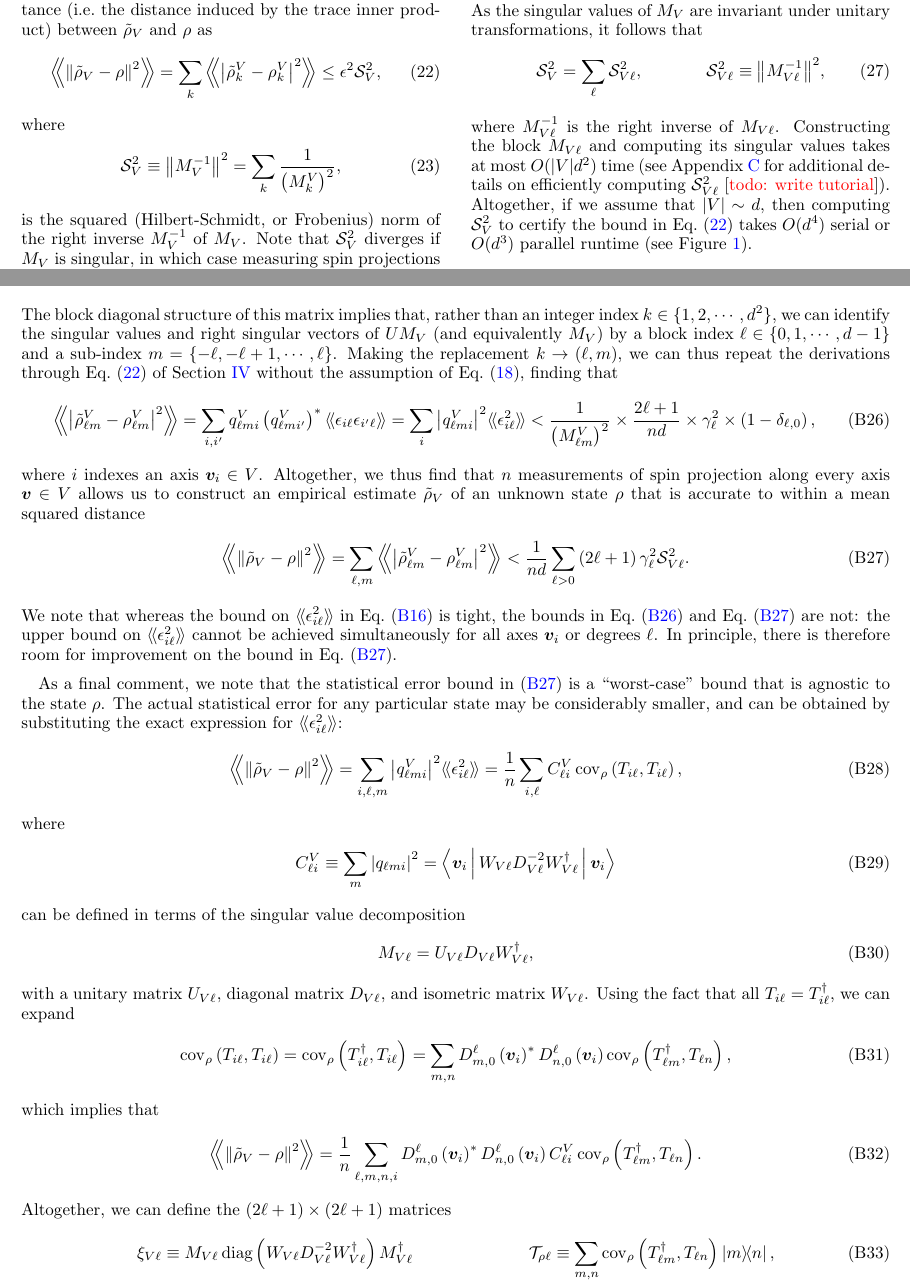
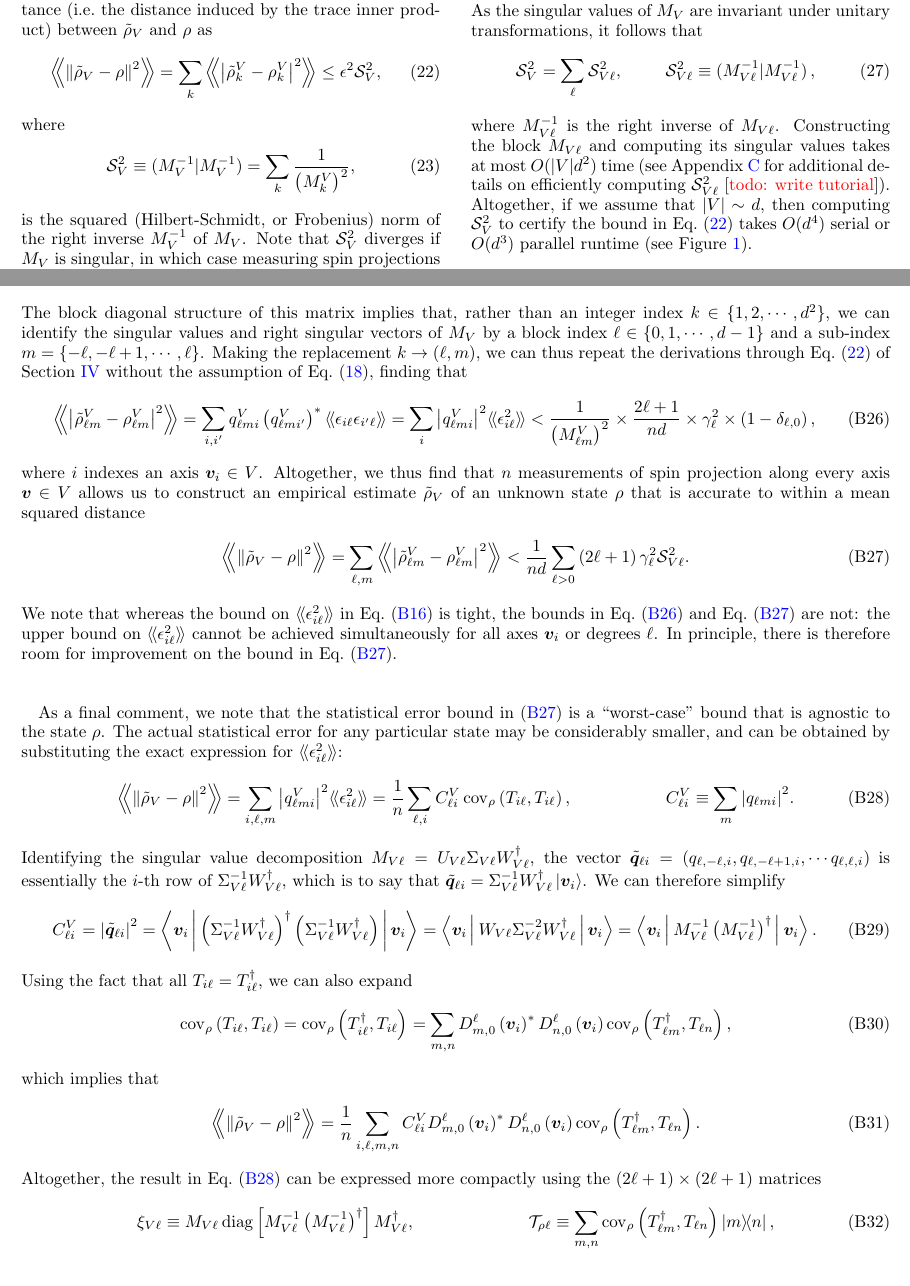
Before and after one commit to perlinm/rey_research, a LaTeX paper (sun_phases/spin_qudit_tomo.tex): two parts of pages 4 and 10 of 12, joined at a grey line, cut so that both start at the same text. Compiled offline with pdfLaTeX.

Commit message:
simplify expressions for reconstruction error

```diff
--- a/sun_phases/spin_qudit_tomo.tex
+++ b/sun_phases/spin_qudit_tomo.tex
@@ -324,7 +324,7 @@ Using the fact that the operators $Q^V_k$ are orthonormal, we can therefore boun
 \end{align}
 where
 \begin{align}
-  \S_V^2 \equiv \norm{M_V^{-1}}^2 = \sum_k\f1{\p{M^V_k}^2},
+  \S_V^2 \equiv \obk{M_V^{-1}|M_V^{-1}} = \sum_k\f1{\p{M^V_k}^2},
 \end{align}
 is the squared (Hilbert-Schmidt, or Frobenius) norm of the right inverse $M_V^{-1}$ of $M_V$.
 Note that $\S_V^2$ diverges if $M_V$ is singular, in which case measuring spin projections along all axes in $V$ does not provide sufficient information to reconstruct arbitrary quantum states.
@@ -347,7 +347,7 @@ As the singular values of $M_V$ are invariant under unitary transformations, it
 \begin{align}
   \S_V^2 = \sum_\ell \S_{V\ell}^2,
   &&
-  \S_{V\ell}^2 \equiv \norm{M_{V\ell}^{-1}}^2,
+  \S_{V\ell}^2 \equiv \obk{M_{V\ell}^{-1}|M_{V\ell}^{-1}},
 \end{align}
 where $M_{V\ell}^{-1}$ is the right inverse of $M_{V\ell}$.
 Constructing the block $M_{V\ell}$ and computing its singular values takes at most $O(\abs{V}d^2)$ time (see Appendix \ref{sec:compute} for additional details on efficiently computing $\S_{V\ell}^2$ [\red{todo: write tutorial}]).
@@ -713,7 +711,7 @@ Equipped with the bound on variances in Eq.~\eqref{eq:variance_bound}, we again
   &&
   M_{V\ell} = \sum_{m,\v v} D^\ell_{m,0} \op{m}{\v v}.
 \end{align}
-The block diagonal structure of this matrix implies that, rather than an integer index $k\in\set{1,2,\cdots,d^2}$, we can identify the singular values and right singular vectors of $UM_V$ (and equivalently $M_V$) by a block index $\ell\in\set{0,1,\cdots,d-1}$ and a sub-index $m=\set{-\ell,-\ell+1,\cdots,\ell}$.
+The block diagonal structure of this matrix implies that, rather than an integer index $k\in\set{1,2,\cdots,d^2}$, we can identify the singular values and right singular vectors of $M_V$ by a block index $\ell\in\set{0,1,\cdots,d-1}$ and a sub-index $m=\set{-\ell,-\ell+1,\cdots,\ell}$.
 Making the replacement $k\to\p{\ell,m}$, we can thus repeat the derivations through Eq.~\eqref{eq:bound_eps} of Section \ref{sec:bound} without the assumption of Eq.~\eqref{eq:error_assumption}, finding that
 \begin{align}
   \Bbk{\abs{\tilde\rho_{\ell m}^V-\rho_{\ell m}^V}^2}
@@ -741,19 +739,22 @@ The actual statistical error for any particular state may be considerably smalle
 \begin{align}
   \Bbk{\norm{\tilde\rho_V-\rho}^2}
   = \sum_{i,\ell,m} \abs{q^V_{\ell mi}}^2 \bbk{\epsilon_{i\ell}^2}
-  = \f1n \sum_{i,\ell} C^V_{\ell i} \cov_\rho\p{T_{i\ell},T_{i\ell}},
+  = \f1n \sum_{\ell,i} C^V_{\ell i} \cov_\rho\p{T_{i\ell},T_{i\ell}},
+  &&
+  C^V_{\ell i} \equiv \sum_m \abs{q_{\ell mi}}^2.
+  \label{eq:error_SM_start}
 \end{align}
-where
+Identifying the singular value decomposition $M_{V\ell} = U_{V\ell} \Sigma_{V\ell} W_{V\ell}^\dag$, the vector $\tilde{\v q}_{\ell i} = (q_{\ell,-\ell,i},q_{\ell,-\ell+1,i},\cdots q_{\ell,\ell,i})$ is essentially the $i$-th row of $\Sigma_{V\ell}^{-1} W_{V\ell}^\dag$, which is to say that $\tilde{\v q}_{\ell i} = \Sigma_{V\ell}^{-1} W_{V\ell}^\dag \ket{\v v_i}$.
+We can therefore simplify
 \begin{align}
-  C^V_{\ell i} \equiv \sum_m \abs{q_{\ell mi}}^2
-  = \bk{\v v_i| W_{V\ell} D_{V\ell}^{-2} W_{V\ell}^\dag | \v v_i}
+  C^V_{\ell i}
+  = \abs{\tilde{\v q}_{\ell i}}^2
+  = \bk{\v v_i | \p{\Sigma_{V\ell}^{-1} W_{V\ell}^\dag}^\dag
+    \p{\Sigma_{V\ell}^{-1} W_{V\ell}^\dag} | \v v_i}
+  = \bk{\v v_i | W_{V\ell} \Sigma_{V\ell}^{-2} W_{V\ell}^\dag | \v v_i}
+  = \bk{\v v_i| M_{V\ell}^{-1} \p{M_{V\ell}^{-1}}^\dag | \v v_i}.
 \end{align}
-can be defined in terms of the singular value decomposition
-\begin{align}
-  M_{V\ell} = U_{V\ell} D_{V\ell} W_{V\ell}^\dag,
-\end{align}
-with a unitary matrix $U_{V\ell}$, diagonal matrix $D_{V\ell}$, and isometric matrix $W_{V\ell}$.
-Using the fact that all $T_{i\ell}=T_{i\ell}^\dag$, we can expand
+Using the fact that all $T_{i\ell}=T_{i\ell}^\dag$, we can also expand
 \begin{align}
   \cov_\rho\p{T_{i\ell},T_{i\ell}}
   = \cov_\rho\p{T_{i\ell}^\dag,T_{i\ell}}
@@ -763,14 +764,14 @@ Using the fact that all $T_{i\ell}=T_{i\ell}^\dag$, we can expand
 which implies that
 \begin{align}
   \Bbk{\norm{\tilde\rho_V-\rho}^2}
-  = \f1n \sum_{\ell,m,n,i}
-  D^\ell_{m,0}\p{\v v_i}^* D^\ell_{n,0}\p{\v v_i} C^V_{\ell i}
+  = \f1n \sum_{i,\ell,m,n}
+  C^V_{\ell i} D^\ell_{m,0}\p{\v v_i}^* D^\ell_{n,0}\p{\v v_i}
   \cov_\rho\p{T_{\ell m}^\dag, T_{\ell n}}.
 \end{align}
-Altogether, we can define the $\p{2\ell+1}\times\p{2\ell+1}$ matrices
+Altogether, the result in Eq.~\eqref{eq:error_SM_start} can be expressed more compactly using the $\p{2\ell+1}\times\p{2\ell+1}$ matrices
 \begin{align}
-  \xi_{V\ell} \equiv M_{V\ell}
-  \diag\p{W_{V\ell} D_{V\ell}^{-2} W_{V\ell}^\dag} M_{V\ell}^\dag
+  \xi_{V\ell} \equiv
+  M_{V\ell} \diag\sp{M_{V\ell}^{-1} \p{M_{V\ell}^{-1}}^\dag} M_{V\ell}^\dag,
   &&
   \T_{\rho\ell} \equiv
   \sum_{m,n} \cov_\rho\p{T_{\ell m}^\dag, T_{\ell n}} \op{m}{n},
```
Also changed, not shown: sun_phases/spin_qudit_tomo.tex (18 more changed lines).
